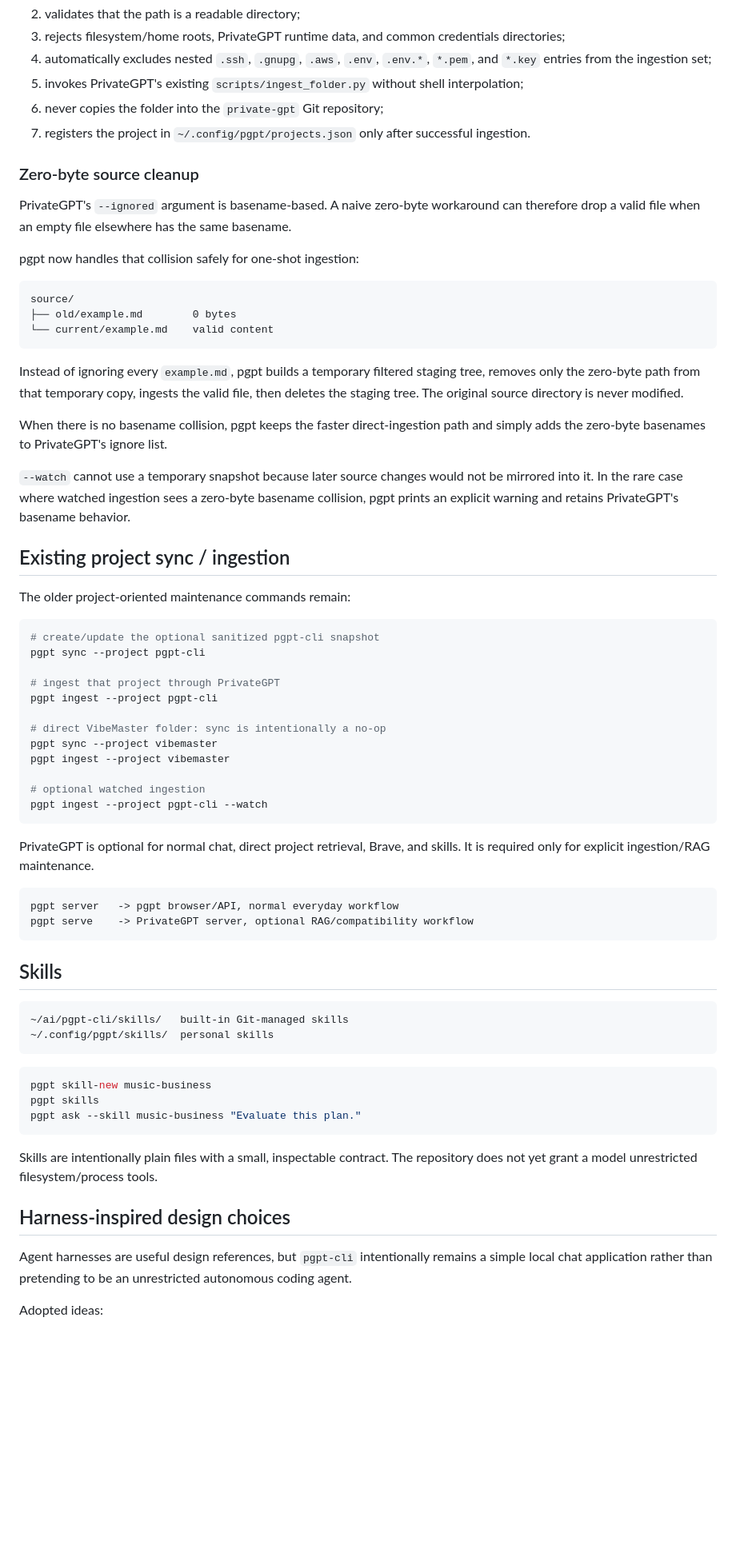
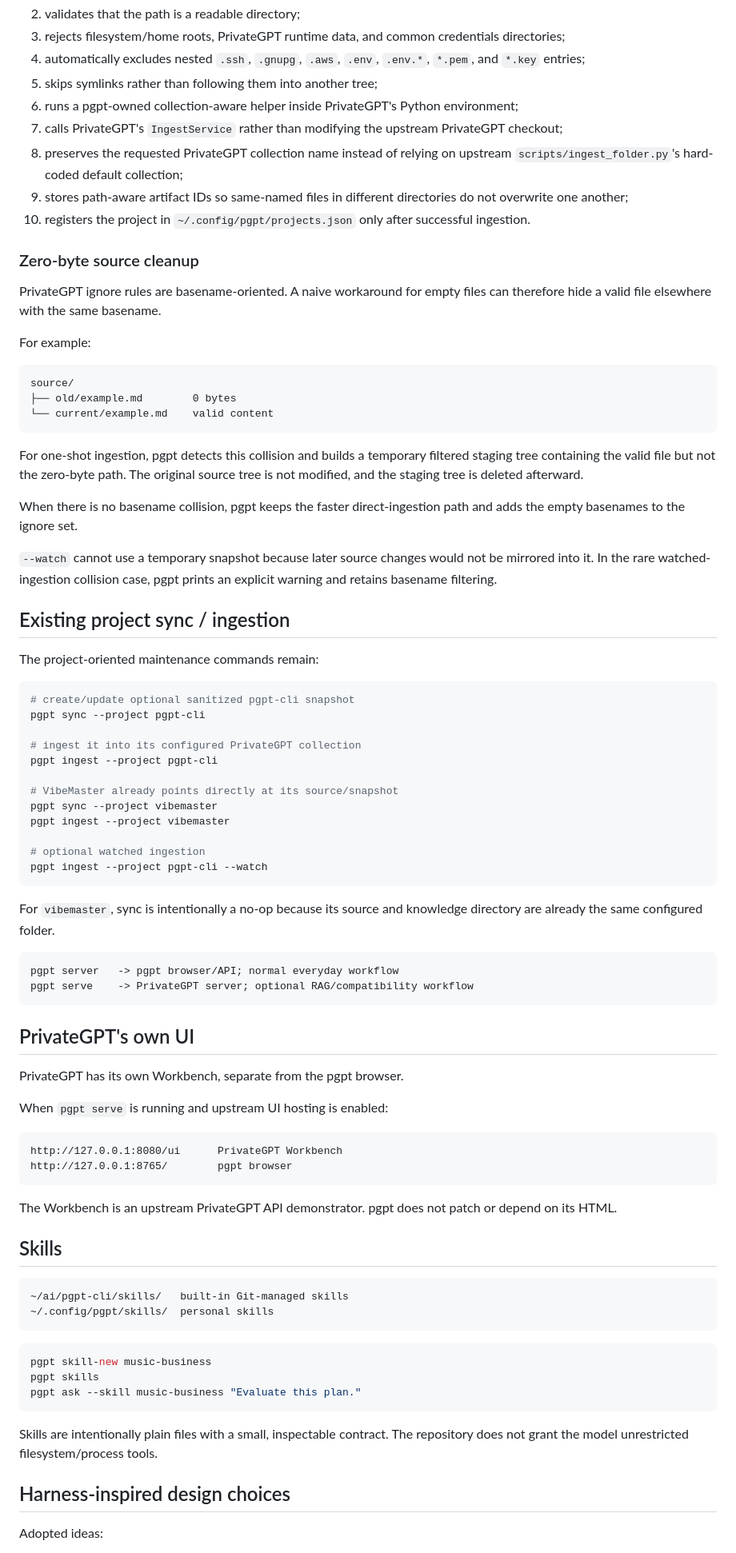
Before and after one commit to ArtDeSun/pgpt-cli, a Markdown page: README.md, the part around one of its changes. Shown at 80% size. Drawn GitHub-style; blank space fills up the shorter version.

````diff
--- a/README.md
+++ b/README.md
@@ -246,15 +273,18 @@ pgpt:
 2. validates that the path is a readable directory;
 3. rejects filesystem/home roots, PrivateGPT runtime data, and common credentials directories;
-4. automatically excludes nested `.ssh`, `.gnupg`, `.aws`, `.env`, `.env.*`, `*.pem`, and `*.key` entries from the ingestion set;
-5. invokes PrivateGPT's existing `scripts/ingest_folder.py` without shell interpolation;
-6. never copies the folder into the `private-gpt` Git repository;
-7. registers the project in `~/.config/pgpt/projects.json` only after successful ingestion.
+4. automatically excludes nested `.ssh`, `.gnupg`, `.aws`, `.env`, `.env.*`, `*.pem`, and `*.key` entries;
+5. skips symlinks rather than following them into another tree;
+6. runs a pgpt-owned collection-aware helper inside PrivateGPT's Python environment;
+7. calls PrivateGPT's `IngestService` rather than modifying the upstream PrivateGPT checkout;
+8. preserves the requested PrivateGPT collection name instead of relying on upstream `scripts/ingest_folder.py`'s hard-coded default collection;
+9. stores path-aware artifact IDs so same-named files in different directories do not overwrite one another;
+10. registers the project in `~/.config/pgpt/projects.json` only after successful ingestion.
 
 ### Zero-byte source cleanup
 
-PrivateGPT's `--ignored` argument is basename-based. A naive zero-byte workaround can therefore drop a valid file when an empty file elsewhere has the same basename.
+PrivateGPT ignore rules are basename-oriented. A naive workaround for empty files can therefore hide a valid file elsewhere with the same basename.
 
-pgpt now handles that collision safely for one-shot ingestion:
+For example:
 
 ```text
 source/
@@ -262,24 +292,24 @@ source/
 └── current/example.md    valid content
 ```
 
-Instead of ignoring every `example.md`, pgpt builds a temporary filtered staging tree, removes only the zero-byte path from that temporary copy, ingests the valid file, then deletes the staging tree. The original source directory is never modified.
+For one-shot ingestion, pgpt detects this collision and builds a temporary filtered staging tree containing the valid file but not the zero-byte path. The original source tree is not modified, and the staging tree is deleted afterward.
 
-When there is no basename collision, pgpt keeps the faster direct-ingestion path and simply adds the zero-byte basenames to PrivateGPT's ignore list.
+When there is no basename collision, pgpt keeps the faster direct-ingestion path and adds the empty basenames to the ignore set.
 
-`--watch` cannot use a temporary snapshot because later source changes would not be mirrored into it. In the rare case where watched ingestion sees a zero-byte basename collision, pgpt prints an explicit warning and retains PrivateGPT's basename behavior.
+`--watch` cannot use a temporary snapshot because later source changes would not be mirrored into it. In the rare watched-ingestion collision case, pgpt prints an explicit warning and retains basename filtering.
 
 ## Existing project sync / ingestion
 
-The older project-oriented maintenance commands remain:
+The project-oriented maintenance commands remain:
 
 ```bash
-# create/update the optional sanitized pgpt-cli snapshot
+# create/update optional sanitized pgpt-cli snapshot
 pgpt sync --project pgpt-cli
 
-# ingest that project through PrivateGPT
+# ingest it into its configured PrivateGPT collection
 pgpt ingest --project pgpt-cli
 
-# direct VibeMaster folder: sync is intentionally a no-op
+# VibeMaster already points directly at its source/snapshot
 pgpt sync --project vibemaster
 pgpt ingest --project vibemaster
 
@@ -287,12 +317,25 @@ pgpt ingest --project vibemaster
 pgpt ingest --project pgpt-cli --watch
 ```
 
-PrivateGPT is optional for normal chat, direct project retrieval, Brave, and skills. It is required only for explicit ingestion/RAG maintenance.
+For `vibemaster`, sync is intentionally a no-op because its source and knowledge directory are already the same configured folder.
 
 ```text
-pgpt server   -> pgpt browser/API, normal everyday workflow
-pgpt serve    -> PrivateGPT server, optional RAG/compatibility workflow
+pgpt server   -> pgpt browser/API; normal everyday workflow
+pgpt serve    -> PrivateGPT server; optional RAG/compatibility workflow
 ```
+
+## PrivateGPT's own UI
+
+PrivateGPT has its own Workbench, separate from the pgpt browser.
+
+When `pgpt serve` is running and upstream UI hosting is enabled:
+
+```text
+http://127.0.0.1:8080/ui      PrivateGPT Workbench
+http://127.0.0.1:8765/        pgpt browser
+```
+
+The Workbench is an upstream PrivateGPT API demonstrator. pgpt does not patch or depend on its HTML.
 
 ## Skills
 
@@ -307,11 +350,9 @@ pgpt skills
 pgpt ask --skill music-business "Evaluate this plan."
 ```
 
-Skills are intentionally plain files with a small, inspectable contract. The repository does not yet grant a model unrestricted filesystem/process tools.
+Skills are intentionally plain files with a small, inspectable contract. The repository does not grant the model unrestricted filesystem/process tools.
 
 ## Harness-inspired design choices
 
-Agent harnesses are useful design references, but `pgpt-cli` intentionally remains a simple local chat application rather than pretending to be an unrestricted autonomous coding agent.
-
 Adopted ideas:
 
````
Also changed, not shown: other parts of README.md (+112 -88 lines).
